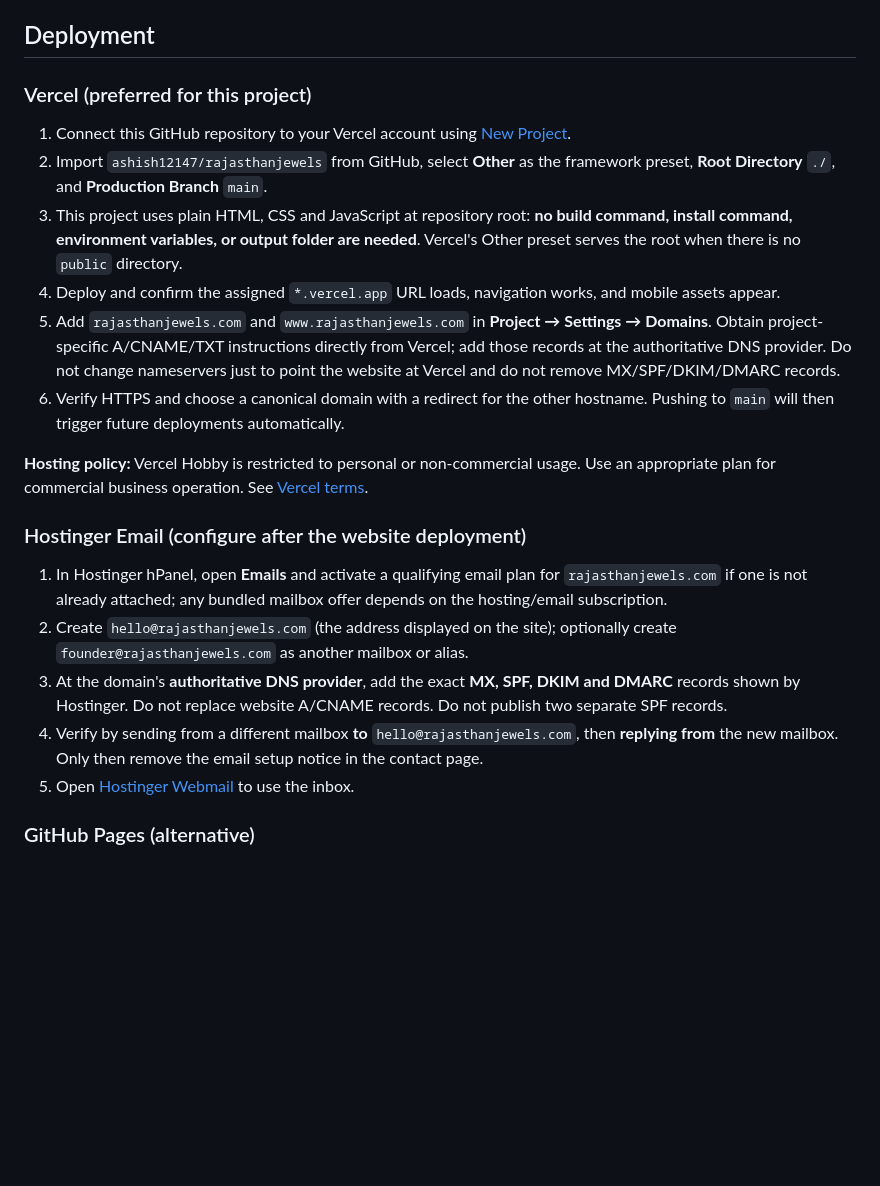
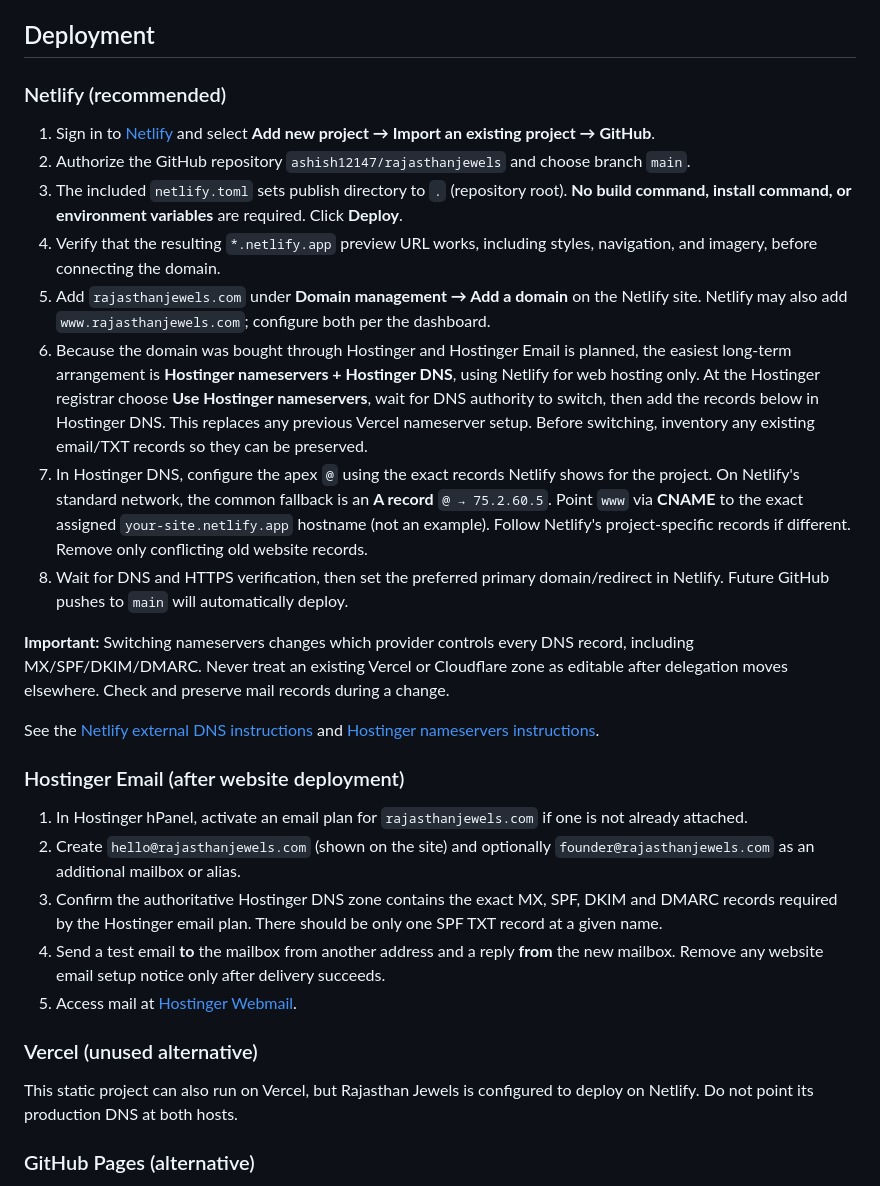
Before and after one commit to ashish12147/rajasthanjewels, a Markdown page: README.md, the part around the change. GitHub-like rendering; blank space fills up the shorter version.

Commit message:
docs: switch preferred host to Netlify and align Hostinger DNS/email guide

```diff
--- a/README.md
+++ b/README.md
@@ -34,24 +34,32 @@ Tests validate quiz ranking logic, HTML escaping, website pages and SEO metadata
 
 ## Deployment
 
-### Vercel (preferred for this project)
+### Netlify (recommended)
 
-1. Connect this GitHub repository to your Vercel account using [New Project](https://vercel.com/new).
-2. Import `ashish12147/rajasthanjewels` from GitHub, select **Other** as the framework preset, **Root Directory** `./`, and **Production Branch** `main`.
-3. This project uses plain HTML, CSS and JavaScript at repository root: **no build command, install command, environment variables, or output folder are needed**. Vercel's Other preset serves the root when there is no `public` directory.
-4. Deploy and confirm the assigned `*.vercel.app` URL loads, navigation works, and mobile assets appear.
-5. Add `rajasthanjewels.com` and `www.rajasthanjewels.com` in **Project → Settings → Domains**. Obtain project-specific A/CNAME/TXT instructions directly from Vercel; add those records at the authoritative DNS provider. Do not change nameservers just to point the website at Vercel and do not remove MX/SPF/DKIM/DMARC records.
-6. Verify HTTPS and choose a canonical domain with a redirect for the other hostname. Pushing to `main` will then trigger future deployments automatically.
+1. Sign in to [Netlify](https://app.netlify.com/) and select **Add new project → Import an existing project → GitHub**.
+2. Authorize the GitHub repository `ashish12147/rajasthanjewels` and choose branch `main`.
+3. The included `netlify.toml` sets publish directory to `.` (repository root). **No build command, install command, or environment variables** are required. Click **Deploy**.
+4. Verify that the resulting `*.netlify.app` preview URL works, including styles, navigation, and imagery, before connecting the domain.
+5. Add `rajasthanjewels.com` under **Domain management → Add a domain** on the Netlify site. Netlify may also add `www.rajasthanjewels.com`; configure both per the dashboard.
+6. Because the domain was bought through Hostinger and Hostinger Email is planned, the easiest long-term arrangement is **Hostinger nameservers + Hostinger DNS**, using Netlify for web hosting only. At the Hostinger registrar choose **Use Hostinger nameservers**, wait for DNS authority to switch, then add the records below in Hostinger DNS. This replaces any previous Vercel nameserver setup. Before switching, inventory any existing email/TXT records so they can be preserved.
+7. In Hostinger DNS, configure the apex `@` using the exact records Netlify shows for the project. On Netlify's standard network, the common fallback is an **A record** `@ → 75.2.60.5`. Point `www` via **CNAME** to the exact assigned `your-site.netlify.app` hostname (not an example). Follow Netlify's project-specific records if different. Remove only conflicting old website records.
+8. Wait for DNS and HTTPS verification, then set the preferred primary domain/redirect in Netlify. Future GitHub pushes to `main` will automatically deploy.
 
-**Hosting policy:** Vercel Hobby is restricted to personal or non-commercial usage. Use an appropriate plan for commercial business operation. See [Vercel terms](https://vercel.com/legal/terms).
+**Important:** Switching nameservers changes which provider controls every DNS record, including MX/SPF/DKIM/DMARC. Never treat an existing Vercel or Cloudflare zone as editable after delegation moves elsewhere. Check and preserve mail records during a change.
 
-### Hostinger Email (configure after the website deployment)
+See the [Netlify external DNS instructions](https://docs.netlify.com/manage/domains/configure-domains/configure-external-dns/) and [Hostinger nameservers instructions](https://www.hostinger.com/support/1696789-how-to-change-nameservers-at-hostinger/).
 
-1. In Hostinger hPanel, open **Emails** and activate a qualifying email plan for `rajasthanjewels.com` if one is not already attached; any bundled mailbox offer depends on the hosting/email subscription.
-2. Create `hello@rajasthanjewels.com` (the address displayed on the site); optionally create `founder@rajasthanjewels.com` as another mailbox or alias.
-3. At the domain's **authoritative DNS provider**, add the exact **MX, SPF, DKIM and DMARC** records shown by Hostinger. Do not replace website A/CNAME records. Do not publish two separate SPF records.
-4. Verify by sending from a different mailbox **to** `hello@rajasthanjewels.com`, then **replying from** the new mailbox. Only then remove the email setup notice in the contact page.
-5. Open [Hostinger Webmail](https://mail.hostinger.com/) to use the inbox.
+### Hostinger Email (after website deployment)
+
+1. In Hostinger hPanel, activate an email plan for `rajasthanjewels.com` if one is not already attached.
+2. Create `hello@rajasthanjewels.com` (shown on the site) and optionally `founder@rajasthanjewels.com` as an additional mailbox or alias.
+3. Confirm the authoritative Hostinger DNS zone contains the exact MX, SPF, DKIM and DMARC records required by the Hostinger email plan. There should be only one SPF TXT record at a given name.
+4. Send a test email **to** the mailbox from another address and a reply **from** the new mailbox. Remove any website email setup notice only after delivery succeeds.
+5. Access mail at [Hostinger Webmail](https://mail.hostinger.com/).
+
+### Vercel (unused alternative)
+
+This static project can also run on Vercel, but Rajasthan Jewels is configured to deploy on Netlify. Do not point its production DNS at both hosts.
 
 ### GitHub Pages (alternative)
 
```
